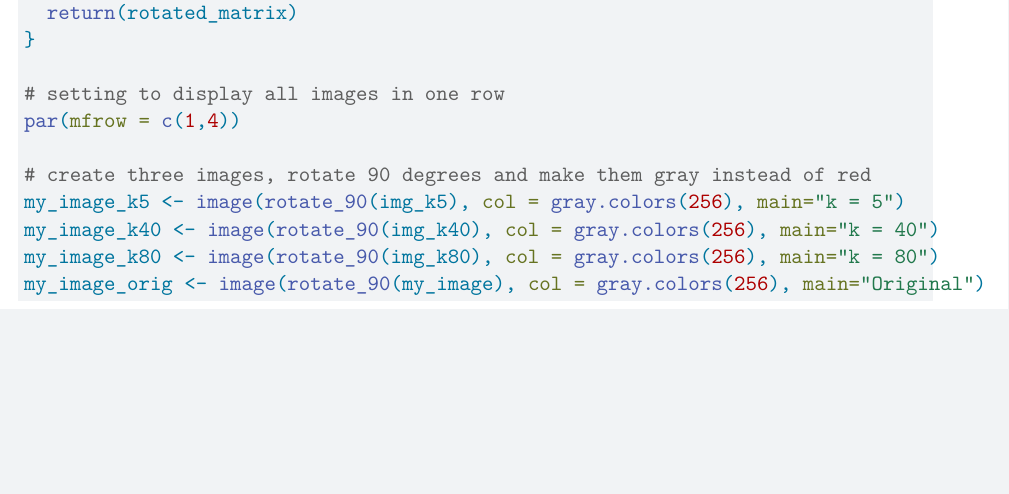
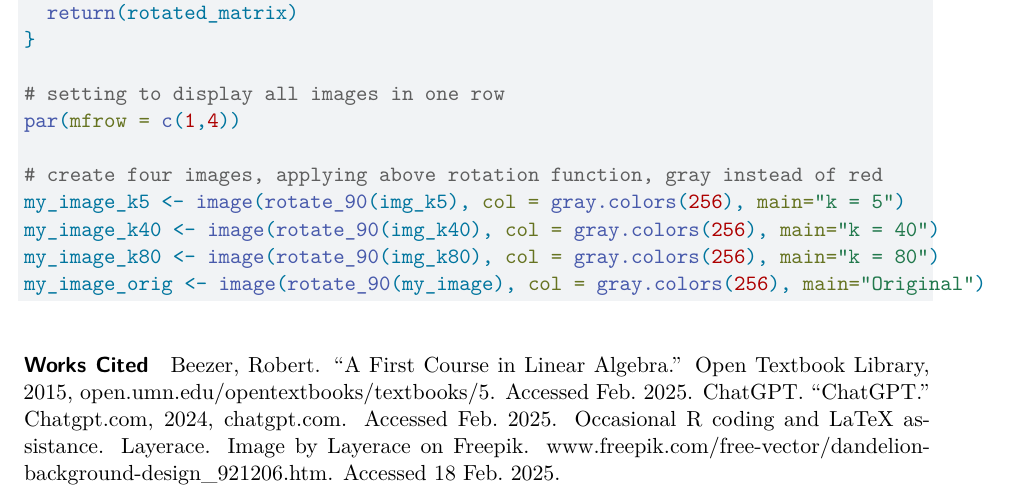
Before and after one commit to AmandaSFox/DATA605, a Quarto document (Assignment 1 - Fox.qmd): part of page 6 of 6, cut so that both start at the same text, the shorter picture padded with empty space. Rendered offline with R 4.5, knitr and Pandoc in place of Quarto, then LaTeX, with nearby package versions; the code chunks are not run, so their results and figures are left out.

Commit message:
add question 2

````diff
--- a/Assignment 1 - Fox.qmd
+++ b/Assignment 1 - Fox.qmd
@@ -280,12 +280,19 @@ rotate_90 <- function(image_matrix) {
 # setting to display all images in one row
 par(mfrow = c(1,4))
 
-# create three images, rotate 90 degrees and make them gray instead of red
+# create four images, applying above rotation function, gray instead of red
 my_image_k5 <- image(rotate_90(img_k5), col = gray.colors(256), main="k = 5")
 my_image_k40 <- image(rotate_90(img_k40), col = gray.colors(256), main="k = 40")
 my_image_k80 <- image(rotate_90(img_k80), col = gray.colors(256), main="k = 80")
 my_image_orig <- image(rotate_90(my_image), col = gray.colors(256), main="Original")
 
 
+```
 
-```
+#### Works Cited
+Beezer, Robert. “A First Course in Linear Algebra.” Open Textbook Library, 2015,
+  open.umn.edu/opentextbooks/textbooks/5. Accessed Feb. 2025.
+ChatGPT. “ChatGPT.” Chatgpt.com, 2024, chatgpt.com. Accessed Feb. 2025.
+  Occasional R coding and LaTeX assistance.
+Layerace. Image by Layerace on Freepik.
+  www.freepik.com/free-vector/dandelion-background-design_921206.htm. Accessed 18 Feb. 2025.
````
Also changed, not shown: Assignment-1---Fox.tex (added), Assignment-1---Fox_files/figure-pdf/create_shape-1.pdf (added), Assignment-1---Fox_files/figure-pdf/flip-1.pdf (added), Assignment-1---Fox_files/figure-pdf/rotate_static-1.pdf (added), Assignment-1---Fox_files/figure-pdf/scale-1.pdf (added), 3 other files.
